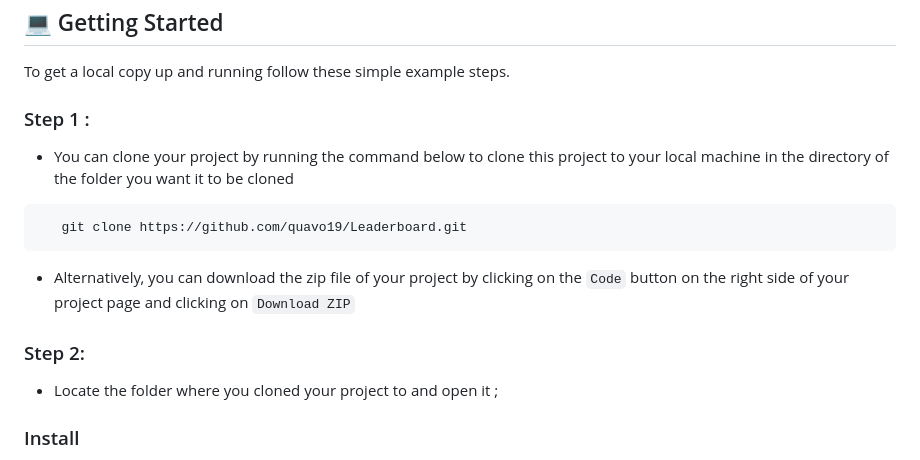
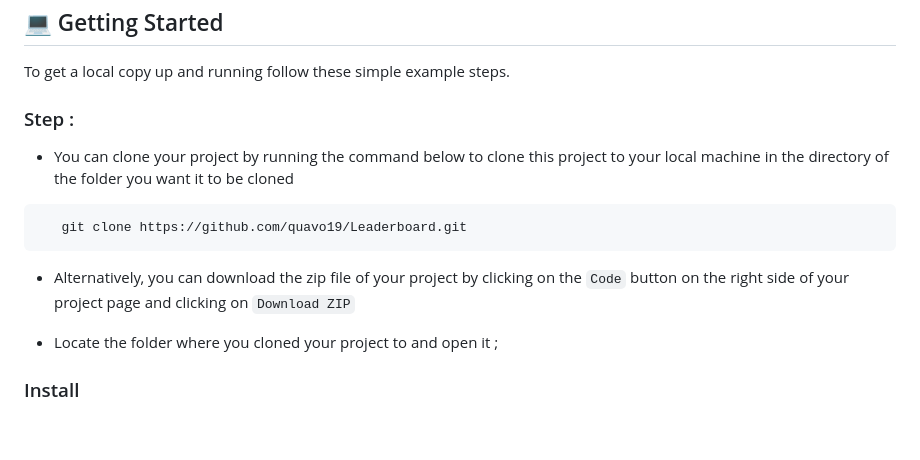
Before and after one commit to quavo19/Leaderboard, a Markdown page: README.md, the part around the change. GitHub-like rendering; blank space fills up the shorter version.

````diff
--- a/README.md
+++ b/README.md
@@ -64,14 +64,13 @@
 ## 💻 Getting Started <a name="getting-started"></a>
 
 To get a local copy up and running follow these simple example steps.
-### Step 1 <a name="setup">:
+### Step <a name="setup">:
 -  You can clone your project by running the command below to clone this project to your local machine in the directory of the folder you want it to be cloned
  ```sh
     git clone https://github.com/quavo19/Leaderboard.git
  ```
 - Alternatively, you can download the zip file of your project by clicking on the `Code` button on the right side of your project page and clicking on `Download ZIP`
 
-### Step 2:
 - Locate the folder where you cloned your project to and open it ;
 ### Install
 
````
